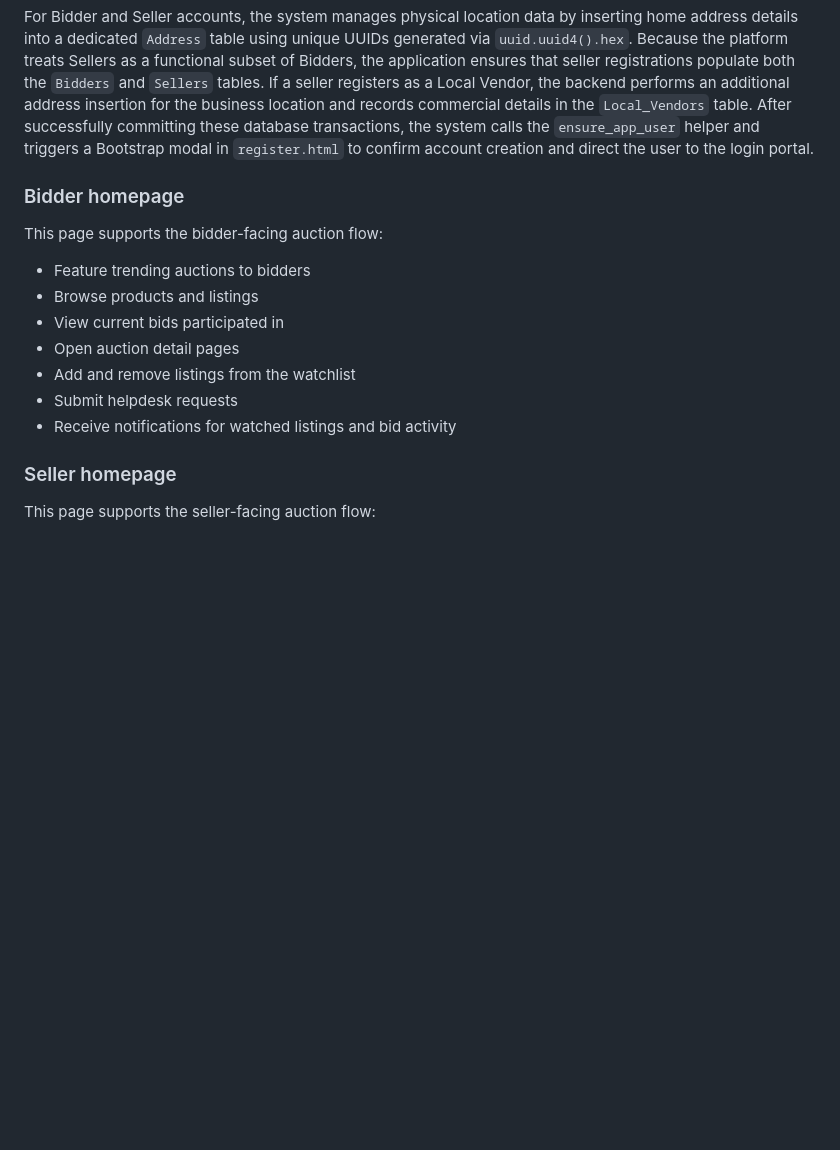
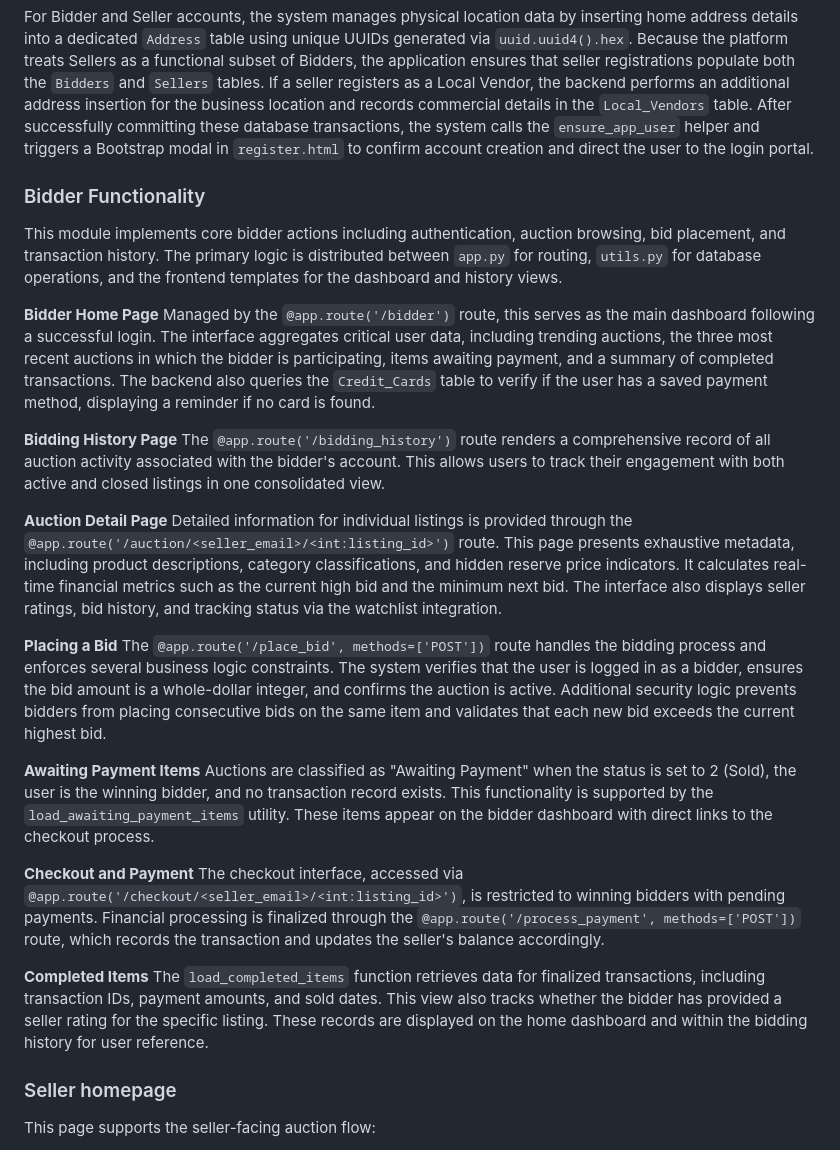
Before and after one commit to HTR0904/NitannyAuctionTBD, a Markdown page: README.md, the part around the change. GitHub-like rendering; blank space fills up the shorter version.

```diff
--- a/README.md
+++ b/README.md
@@ -40,16 +40,31 @@ On the backend, the system processes registration data through the `auth.registe
 located in `auth.py`. The application first verifies that the input email is not already registered in the `User_Login` table and enforces password security by generating a SHA-256 hash using the `hash_password` utility before any data is committed. While the system populates the `User_Login` table for all users, the subsequent relational logic diverges by role. Helpdesk registration involves an insertion into the `Helpdesk` table and the simultaneous creation of a registration-type ticket in the `Requests` table with an initial status of incomplete for administrative review.
 
 For Bidder and Seller accounts, the system manages physical location data by inserting home address details into a dedicated `Address` table using unique UUIDs generated via `uuid.uuid4().hex`. Because the platform treats Sellers as a functional subset of Bidders, the application ensures that seller registrations populate both the `Bidders` and `Sellers` tables. If a seller registers as a Local Vendor, the backend performs an additional address insertion for the business location and records commercial details in the `Local_Vendors` table. After successfully committing these database transactions, the system calls the `ensure_app_user` helper and triggers a Bootstrap modal in `register.html` to confirm account creation and direct the user to the login portal.
-### Bidder homepage
 
-This page supports the bidder-facing auction flow:
-- Feature trending auctions to bidders
-- Browse products and listings
-- View current bids participated in
-- Open auction detail pages
-- Add and remove listings from the watchlist
-- Submit helpdesk requests
-- Receive notifications for watched listings and bid activity
+### Bidder Functionality
+
+This module implements core bidder actions including authentication, auction browsing, bid placement, and transaction history. The primary logic is distributed between `app.py` for routing, `utils.py` for database operations, and the frontend templates for the dashboard and history views.
+
+**Bidder Home Page**
+Managed by the `@app.route('/bidder')` route, this serves as the main dashboard following a successful login. The interface aggregates critical user data, including trending auctions, the three most recent auctions in which the bidder is participating, items awaiting payment, and a summary of completed transactions. The backend also queries the `Credit_Cards` table to verify if the user has a saved payment method, displaying a reminder if no card is found.
+
+**Bidding History Page**
+The `@app.route('/bidding_history')` route renders a comprehensive record of all auction activity associated with the bidder's account. This allows users to track their engagement with both active and closed listings in one consolidated view.
+
+**Auction Detail Page**
+Detailed information for individual listings is provided through the `@app.route('/auction/<seller_email>/<int:listing_id>')` route. This page presents exhaustive metadata, including product descriptions, category classifications, and hidden reserve price indicators. It calculates real-time financial metrics such as the current high bid and the minimum next bid. The interface also displays seller ratings, bid history, and tracking status via the watchlist integration.
+
+**Placing a Bid**
+The `@app.route('/place_bid', methods=['POST'])` route handles the bidding process and enforces several business logic constraints. The system verifies that the user is logged in as a bidder, ensures the bid amount is a whole-dollar integer, and confirms the auction is active. Additional security logic prevents bidders from placing consecutive bids on the same item and validates that each new bid exceeds the current highest bid.
+
+**Awaiting Payment Items**
+Auctions are classified as "Awaiting Payment" when the status is set to 2 (Sold), the user is the winning bidder, and no transaction record exists. This functionality is supported by the `load_awaiting_payment_items` utility. These items appear on the bidder dashboard with direct links to the checkout process.
+
+**Checkout and Payment**
+The checkout interface, accessed via `@app.route('/checkout/<seller_email>/<int:listing_id>')`, is restricted to winning bidders with pending payments. Financial processing is finalized through the `@app.route('/process_payment', methods=['POST'])` route, which records the transaction and updates the seller's balance accordingly.
+
+**Completed Items**
+The `load_completed_items` function retrieves data for finalized transactions, including transaction IDs, payment amounts, and sold dates. This view also tracks whether the bidder has provided a seller rating for the specific listing. These records are displayed on the home dashboard and within the bidding history for user reference.
 
 ### Seller homepage
 
```
